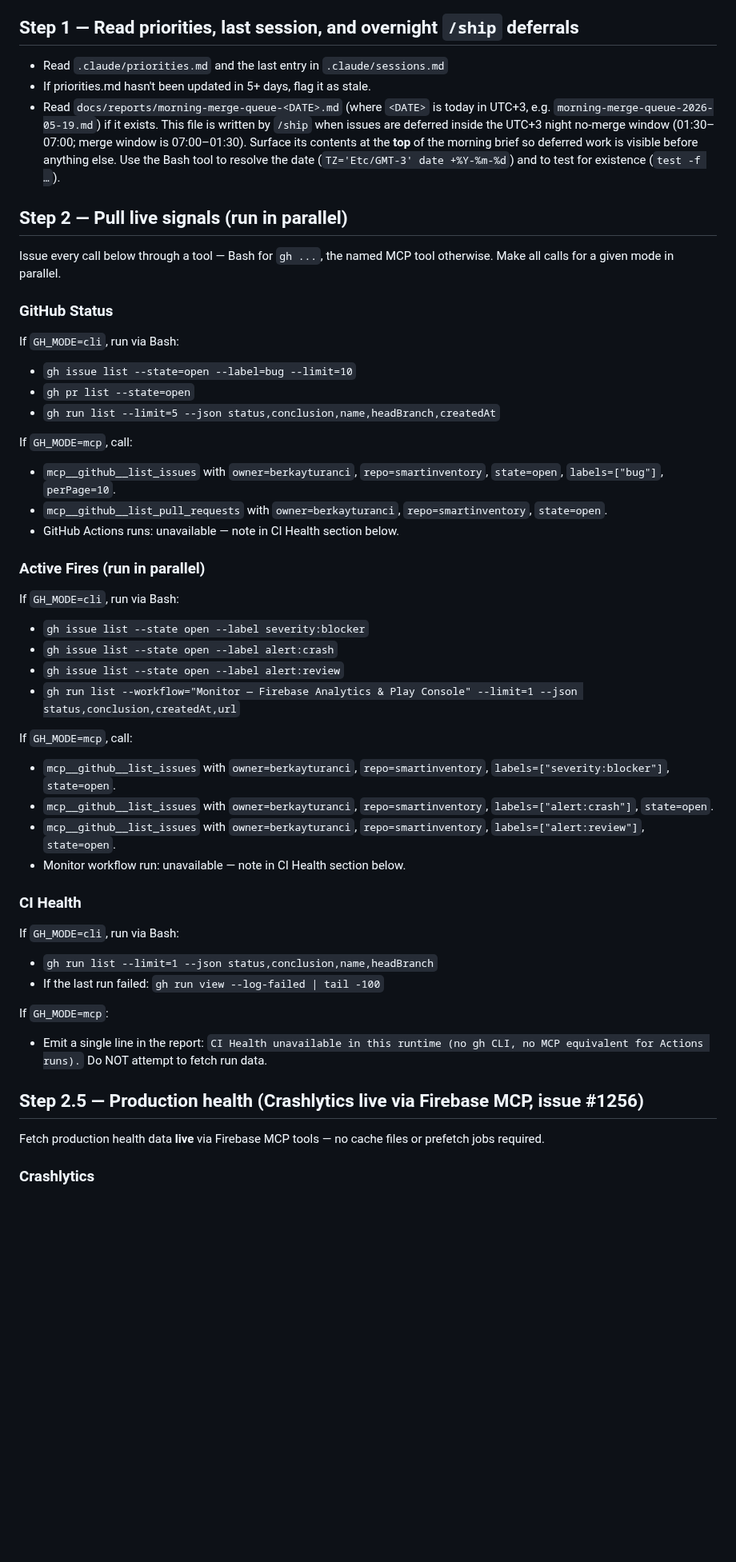
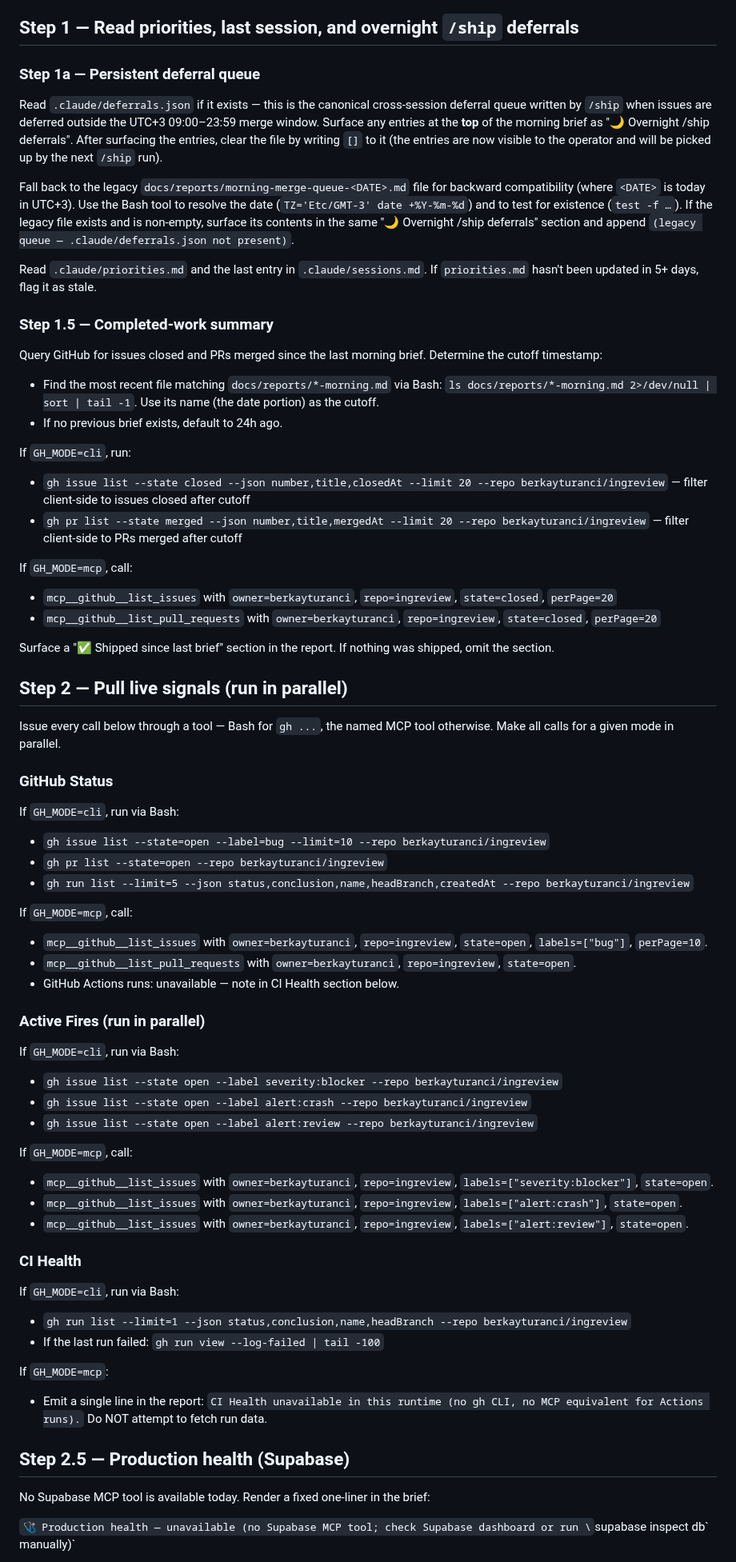
Before and after one commit to actions-marketplace-validations/berkayturanci_keel, a Markdown page: commands/morning.md, the part around one of its changes. Shown at 80% size. GitHub-like rendering; blank space fills up the shorter version.

```diff
--- a/commands/morning.md
+++ b/commands/morning.md
@@ -26,9 +26,30 @@ IMPORTANT: Do NOT embed bare bang-backtick `gh` markdown placeholders (the form
 GitHub Actions runs are not available via the MCP server tools we have today. In `GH_MODE=mcp`, the **CI Health** section degrades to a one-line note: `CI Health unavailable in this runtime (no gh CLI, no MCP equivalent for Actions runs).` Do NOT error.
 
 ## Step 1 — Read priorities, last session, and overnight `/ship` deferrals
-- Read `.claude/priorities.md` and the last entry in `.claude/sessions.md`
-- If priorities.md hasn't been updated in 5+ days, flag it as stale.
-- Read `docs/reports/morning-merge-queue-<DATE>.md` (where `<DATE>` is today in UTC+3, e.g. `morning-merge-queue-2026-05-19.md`) if it exists. This file is written by `/ship` when issues are deferred inside the UTC+3 night no-merge window (01:30–07:00; merge window is 07:00–01:30). Surface its contents at the **top** of the morning brief so deferred work is visible before anything else. Use the Bash tool to resolve the date (`TZ='Etc/GMT-3' date +%Y-%m-%d`) and to test for existence (`test -f …`).
+
+### Step 1a — Persistent deferral queue
+
+Read `.claude/deferrals.json` if it exists — this is the canonical cross-session deferral queue written by `/ship` when issues are deferred outside the UTC+3 09:00–23:59 merge window. Surface any entries at the **top** of the morning brief as "🌙 Overnight /ship deferrals". After surfacing the entries, clear the file by writing `[]` to it (the entries are now visible to the operator and will be picked up by the next `/ship` run).
+
+Fall back to the legacy `docs/reports/morning-merge-queue-<DATE>.md` file for backward compatibility (where `<DATE>` is today in UTC+3). Use the Bash tool to resolve the date (`TZ='Etc/GMT-3' date +%Y-%m-%d`) and to test for existence (`test -f …`). If the legacy file exists and is non-empty, surface its contents in the same "🌙 Overnight /ship deferrals" section and append `(legacy queue — .claude/deferrals.json not present)`.
+
+Read `.claude/priorities.md` and the last entry in `.claude/sessions.md`. If `priorities.md` hasn't been updated in 5+ days, flag it as stale.
+
+### Step 1.5 — Completed-work summary
+
+Query GitHub for issues closed and PRs merged since the last morning brief. Determine the cutoff timestamp:
+- Find the most recent file matching `docs/reports/*-morning.md` via Bash: `ls docs/reports/*-morning.md 2>/dev/null | sort | tail -1`. Use its name (the date portion) as the cutoff.
+- If no previous brief exists, default to 24h ago.
+
+If `GH_MODE=cli`, run:
+- `gh issue list --state closed --json number,title,closedAt --limit 20 --repo berkayturanci/ingreview` — filter client-side to issues closed after cutoff
+- `gh pr list --state merged --json number,title,mergedAt --limit 20 --repo berkayturanci/ingreview` — filter client-side to PRs merged after cutoff
+
+If `GH_MODE=mcp`, call:
+- `mcp__github__list_issues` with `owner=berkayturanci`, `repo=ingreview`, `state=closed`, `perPage=20`
+- `mcp__github__list_pull_requests` with `owner=berkayturanci`, `repo=ingreview`, `state=closed`, `perPage=20`
+
+Surface a "✅ Shipped since last brief" section in the report. If nothing was shipped, omit the section.
 
 ## Step 2 — Pull live signals (run in parallel)
 
@@ -37,41 +58,39 @@ Issue every call below through a tool — Bash for `gh ...`, the named MCP tool
 ### GitHub Status
 
 If `GH_MODE=cli`, run via Bash:
-- `gh issue list --state=open --label=bug --limit=10`
-- `gh pr list --state=open`
-- `gh run list --limit=5 --json status,conclusion,name,headBranch,createdAt`
+- `gh issue list --state=open --label=bug --limit=10 --repo berkayturanci/ingreview`
+- `gh pr list --state=open --repo berkayturanci/ingreview`
+- `gh run list --limit=5 --json status,conclusion,name,headBranch,createdAt --repo berkayturanci/ingreview`
 
 If `GH_MODE=mcp`, call:
-- `mcp__github__list_issues` with `owner=berkayturanci`, `repo=smartinventory`, `state=open`, `labels=["bug"]`, `perPage=10`.
-- `mcp__github__list_pull_requests` with `owner=berkayturanci`, `repo=smartinventory`, `state=open`.
+- `mcp__github__list_issues` with `owner=berkayturanci`, `repo=ingreview`, `state=open`, `labels=["bug"]`, `perPage=10`.
+- `mcp__github__list_pull_requests` with `owner=berkayturanci`, `repo=ingreview`, `state=open`.
 - GitHub Actions runs: unavailable — note in CI Health section below.
 
 ### Active Fires (run in parallel)
 
 If `GH_MODE=cli`, run via Bash:
-- `gh issue list --state open --label severity:blocker`
-- `gh issue list --state open --label alert:crash`
-- `gh issue list --state open --label alert:review`
-- `gh run list --workflow="Monitor — Firebase Analytics & Play Console" --limit=1 --json status,conclusion,createdAt,url`
+- `gh issue list --state open --label severity:blocker --repo berkayturanci/ingreview`
+- `gh issue list --state open --label alert:crash --repo berkayturanci/ingreview`
+- `gh issue list --state open --label alert:review --repo berkayturanci/ingreview`
 
 If `GH_MODE=mcp`, call:
-- `mcp__github__list_issues` with `owner=berkayturanci`, `repo=smartinventory`, `labels=["severity:blocker"]`, `state=open`.
-- `mcp__github__list_issues` with `owner=berkayturanci`, `repo=smartinventory`, `labels=["alert:crash"]`, `state=open`.
-- `mcp__github__list_issues` with `owner=berkayturanci`, `repo=smartinventory`, `labels=["alert:review"]`, `state=open`.
-- Monitor workflow run: unavailable — note in CI Health section below.
+- `mcp__github__list_issues` with `owner=berkayturanci`, `repo=ingreview`, `labels=["severity:blocker"]`, `state=open`.
+- `mcp__github__list_issues` with `owner=berkayturanci`, `repo=ingreview`, `labels=["alert:crash"]`, `state=open`.
+- `mcp__github__list_issues` with `owner=berkayturanci`, `repo=ingreview`, `labels=["alert:review"]`, `state=open`.
 
 ### CI Health
 
 If `GH_MODE=cli`, run via Bash:
-- `gh run list --limit=1 --json status,conclusion,name,headBranch`
+- `gh run list --limit=1 --json status,conclusion,name,headBranch --repo berkayturanci/ingreview`
 - If the last run failed: `gh run view --log-failed | tail -100`
 
 If `GH_MODE=mcp`:
 - Emit a single line in the report: `CI Health unavailable in this runtime (no gh CLI, no MCP equivalent for Actions runs).` Do NOT attempt to fetch run data.
 
-## Step 2.5 — Production health (Crashlytics live via Firebase MCP, issue #1256)
+## Step 2.5 — Production health (Supabase)
 
-Fetch production health data **live** via Firebase MCP tools — no cache files or prefetch jobs required.
+No Supabase MCP tool is available today. Render a fixed one-liner in the brief:
 
-### Crashlytics
+`🩺 Production health — unavailable (no Supabase MCP tool; check Supabase dashboard or run \`supabase inspect db\` manually)`
 
```
Also changed, not shown: other parts of commands/morning.md (+54 -36 lines).
